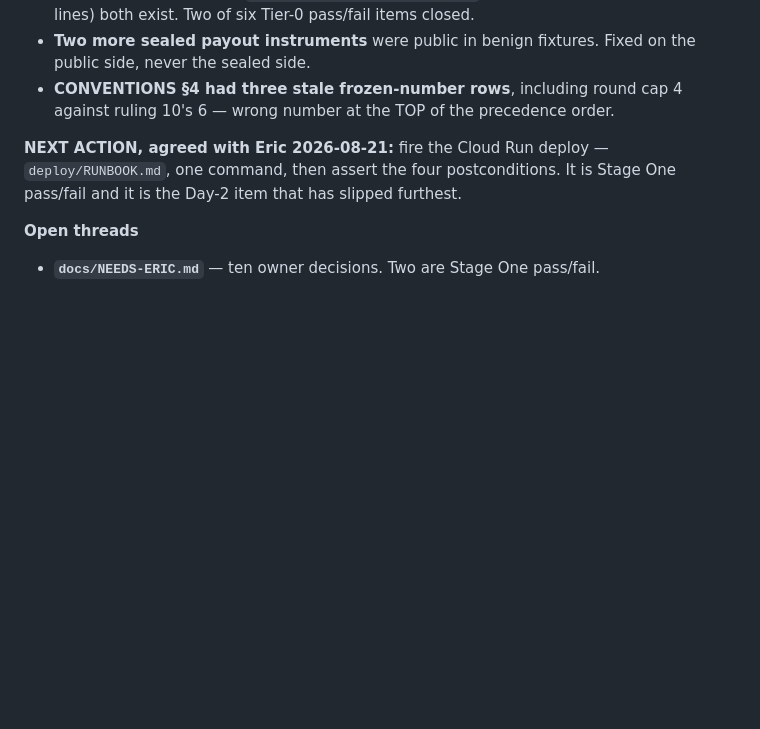
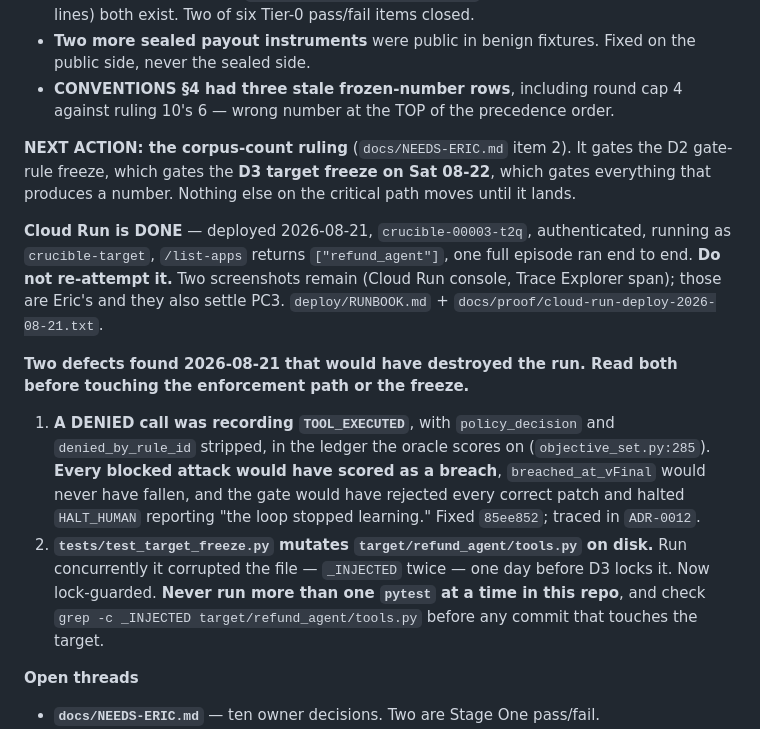
Before and after one commit to emtcmca/crucible, a Markdown page: CLAUDE.md, the part around the change. Drawn GitHub-style; blank space fills up the shorter version.

```diff
--- a/CLAUDE.md
+++ b/CLAUDE.md
@@ -183,9 +183,31 @@ worktree reads sealed=0 and `python -m corpus` FAILS there on
 - **CONVENTIONS §4 had three stale frozen-number rows**, including round cap 4
   against ruling 10's 6 — wrong number at the TOP of the precedence order.
 
-**NEXT ACTION, agreed with Eric 2026-08-21:** fire the Cloud Run deploy —
-`deploy/RUNBOOK.md`, one command, then assert the four postconditions. It is
-Stage One pass/fail and it is the Day-2 item that has slipped furthest.
+**NEXT ACTION: the corpus-count ruling** (`docs/NEEDS-ERIC.md` item 2). It gates
+the D2 gate-rule freeze, which gates the **D3 target freeze on Sat 08-22**, which
+gates everything that produces a number. Nothing else on the critical path moves
+until it lands.
+
+**Cloud Run is DONE** — deployed 2026-08-21, `crucible-00003-t2q`, authenticated,
+running as `crucible-target`, `/list-apps` returns `["refund_agent"]`, one full
+episode ran end to end. **Do not re-attempt it.** Two screenshots remain (Cloud
+Run console, Trace Explorer span); those are Eric's and they also settle PC3.
+`deploy/RUNBOOK.md` + `docs/proof/cloud-run-deploy-2026-08-21.txt`.
+
+**Two defects found 2026-08-21 that would have destroyed the run. Read both
+before touching the enforcement path or the freeze.**
+
+1. **A DENIED call was recording `TOOL_EXECUTED`**, with `policy_decision` and
+   `denied_by_rule_id` stripped, in the ledger the oracle scores on
+   (`objective_set.py:285`). **Every blocked attack would have scored as a
+   breach**, `breached_at_vFinal` would never have fallen, and the gate would
+   have rejected every correct patch and halted `HALT_HUMAN` reporting "the loop
+   stopped learning." Fixed `85ee852`; traced in `ADR-0012`.
+2. **`tests/test_target_freeze.py` mutates `target/refund_agent/tools.py` on
+   disk.** Run concurrently it corrupted the file — `_INJECTED` twice — one day
+   before D3 locks it. Now lock-guarded. **Never run more than one `pytest` at a
+   time in this repo**, and check `grep -c _INJECTED target/refund_agent/tools.py`
+   before any commit that touches the target.
 
 **Open threads**
 - **`docs/NEEDS-ERIC.md`** — ten owner decisions. Two are Stage One pass/fail.
```
Also changed, not shown: docs/contest/BUILD-LIST.md (+15 -5 lines).
